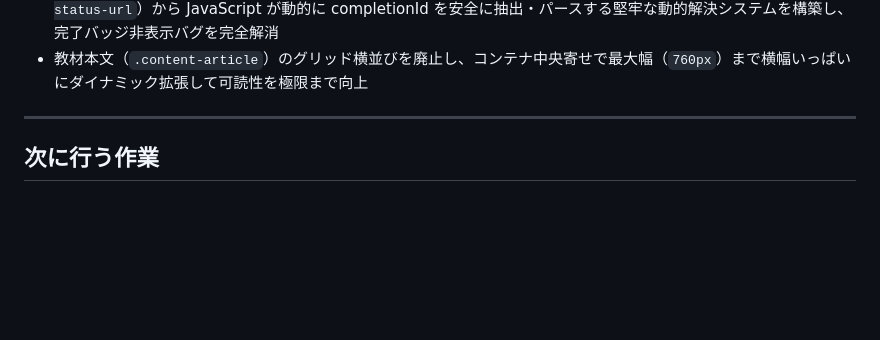
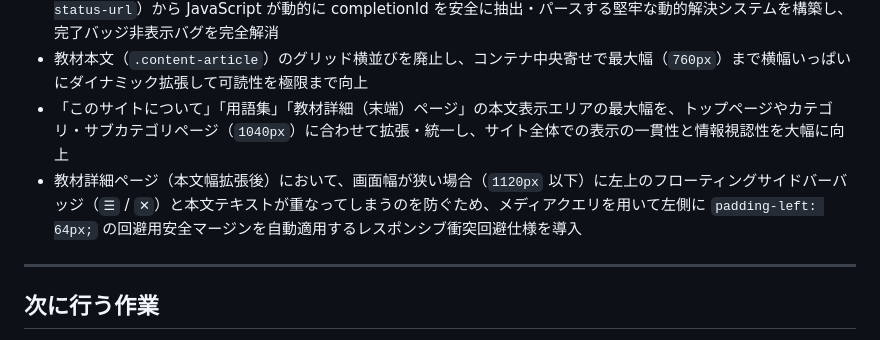
Before and after one commit to marks-dev/generative-ai-workbook, a Markdown page: docs/ROADMAP.md, the part around the change. Rendered like a GitHub page; blank space fills up the shorter version.

Commit message:
docs: sync content page and roadmap documents with content width expansion specifications

```diff
--- a/docs/ROADMAP.md
+++ b/docs/ROADMAP.md
@@ -191,6 +191,9 @@
 - カレント教材の左側に揺れ動く `👉` アイコン（マイクロパルスアニメーション付き）を表示し、完了済み教材の右端にインラインで `✅` バッジを同期表示（未実施は空欄）するようマークアップを最適化
 - サイドバーから別教材へ遷移した際にも進捗 ✅ バッジが同期・表示されるよう、リストの URL（`data-completion-status-url`）から JavaScript が動的に completionId を安全に抽出・パースする堅牢な動的解決システムを構築し、完了バッジ非表示バグを完全解消
 - 教材本文（`.content-article`）のグリッド横並びを廃止し、コンテナ中央寄せで最大幅（`760px`）まで横幅いっぱいにダイナミック拡張して可読性を極限まで向上
+- 「このサイトについて」「用語集」「教材詳細（末端）ページ」の本文表示エリアの最大幅を、トップページやカテゴリ・サブカテゴリページ（`1040px`）に合わせて拡張・統一し、サイト全体での表示の一貫性と情報視認性を大幅に向上
+- 教材詳細ページ（本文幅拡張後）において、画面幅が狭い場合（`1120px` 以下）に左上のフローティングサイドバーバッジ（`☰` / `✕`）と本文テキストが重なってしまうのを防ぐため、メディアクエリを用いて左側に `padding-left: 64px;` の回避用安全マージンを自動適用するレスポンシブ衝突回避仕様を導入
+
 
 ---
 
```
Also changed, not shown: docs/content-page-design.md (+2 -1 lines).
